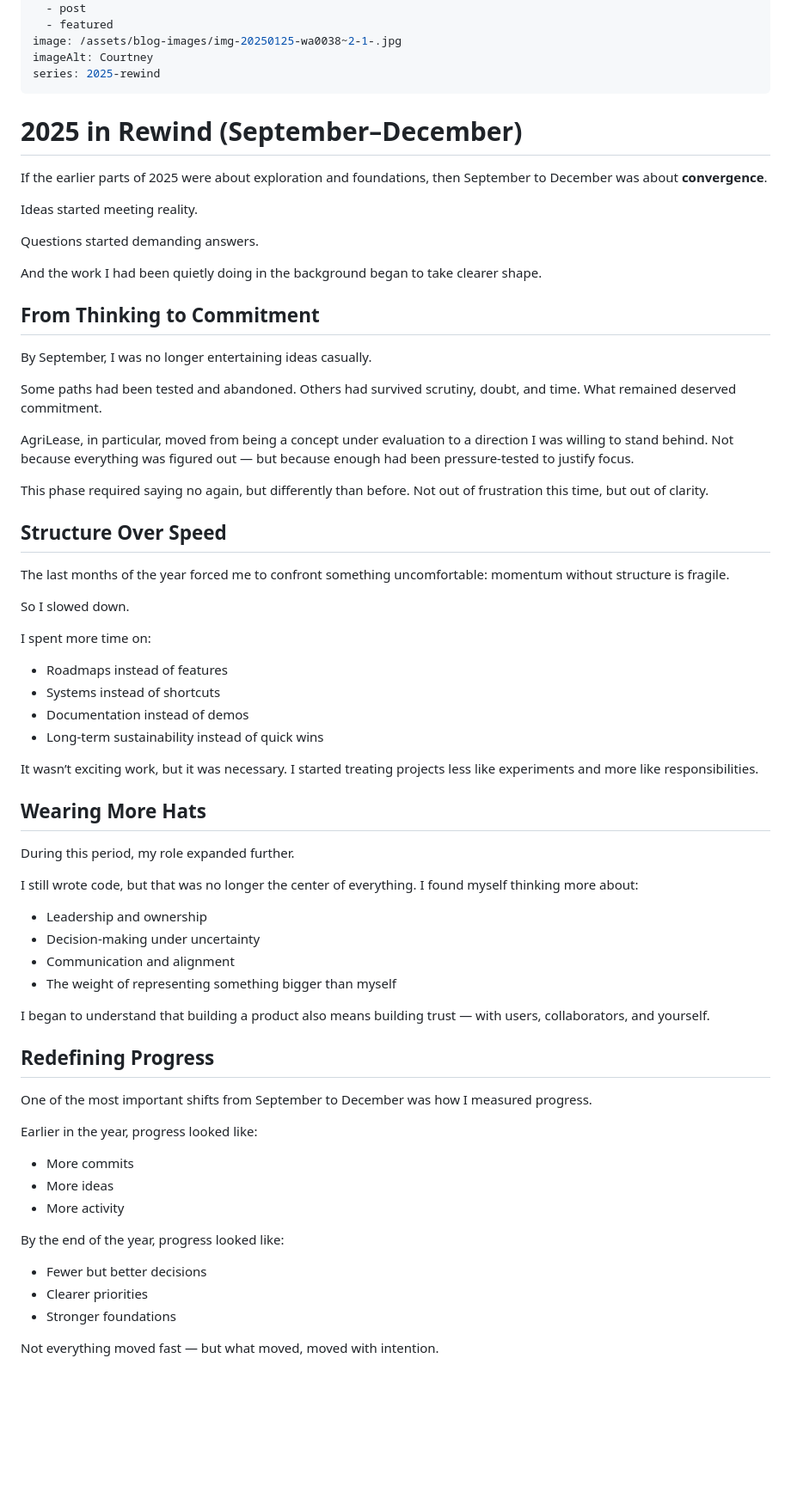
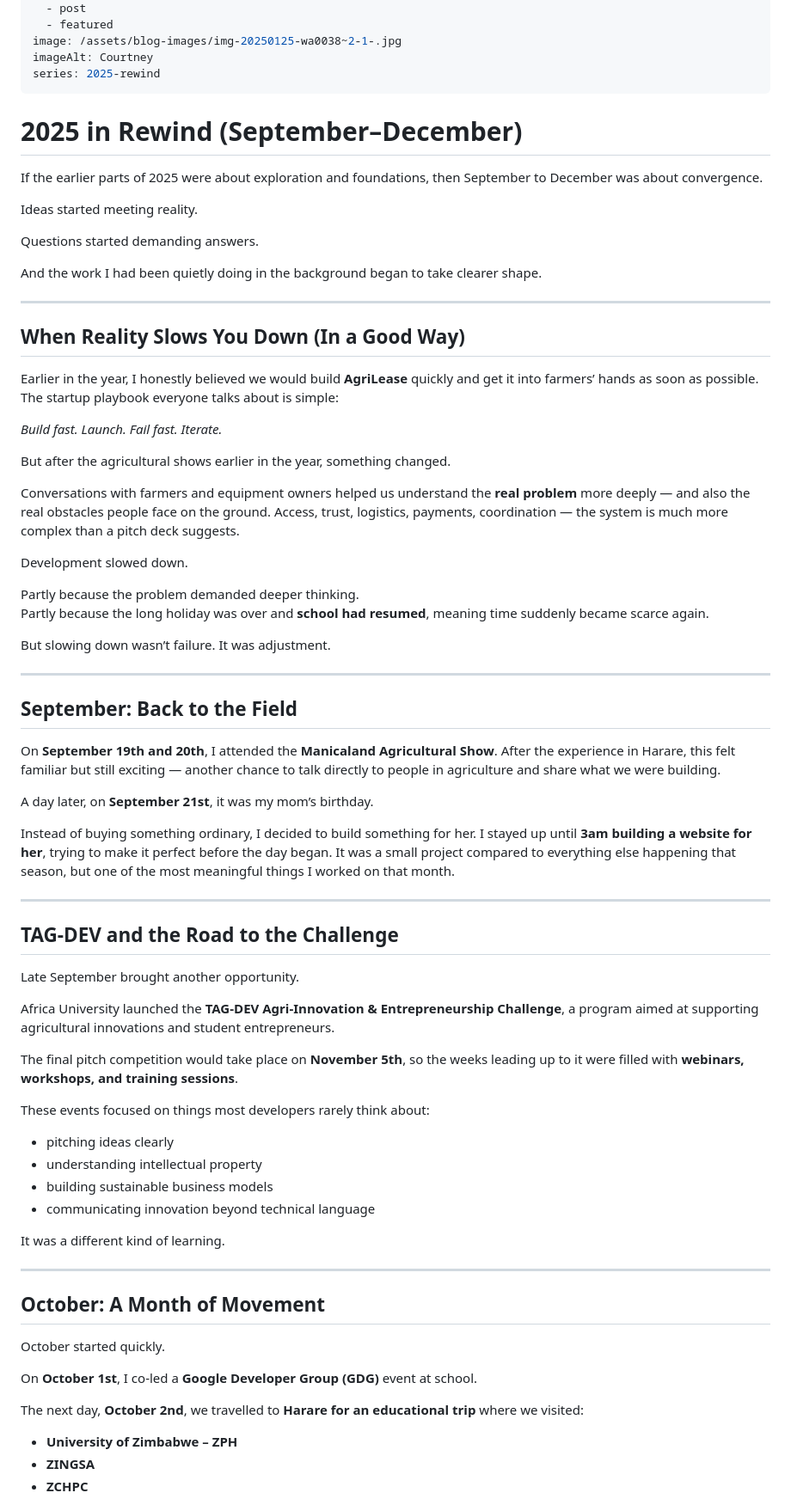
Before and after one commit to CourtneyFradreck/CourtNotes, a Markdown page: src/blogs/2025-12-25-2025-in-rewind-september–december.md, the part around one of its changes. Shown at 86% size. Rendered like a GitHub page; blank space fills up the shorter version.

Commit message:
fix: enhance narrative structure and clarity in blog post for September–December

```diff
--- a/src/blogs/2025-12-25-2025-in-rewind-september–december.md
+++ b/src/blogs/2025-12-25-2025-in-rewind-september–december.md
@@ -11,11 +11,9 @@ imageAlt: Courtney
 series: 2025-rewind
 ---
 
-
-
 # 2025 in Rewind (September–December)
 
-If the earlier parts of 2025 were about exploration and foundations, then September to December was about **convergence**.
+If the earlier parts of 2025 were about exploration and foundations, then September to December was about convergence.
 
 Ideas started meeting reality.
 
@@ -23,58 +21,67 @@ Questions started demanding answers.
 
 And the work I had been quietly doing in the background began to take clearer shape.
 
-## From Thinking to Commitment
+---
 
-By September, I was no longer entertaining ideas casually.
+## When Reality Slows You Down (In a Good Way)
 
-Some paths had been tested and abandoned. Others had survived scrutiny, doubt, and time. What remained deserved commitment.
+Earlier in the year, I honestly believed we would build **AgriLease** quickly and get it into farmers’ hands as soon as possible. The startup playbook everyone talks about is simple:
 
-AgriLease, in particular, moved from being a concept under evaluation to a direction I was willing to stand behind. Not because everything was figured out — but because enough had been pressure-tested to justify focus.
+_Build fast. Launch. Fail fast. Iterate._
 
-This phase required saying no again, but differently than before. Not out of frustration this time, but out of clarity.
+But after the agricultural shows earlier in the year, something changed.
 
-## Structure Over Speed
+Conversations with farmers and equipment owners helped us understand the **real problem** more deeply — and also the real obstacles people face on the ground. Access, trust, logistics, payments, coordination — the system is much more complex than a pitch deck suggests.
 
-The last months of the year forced me to confront something uncomfortable: momentum without structure is fragile.
+Development slowed down.
 
-So I slowed down.
+Partly because the problem demanded deeper thinking.
+Partly because the long holiday was over and **school had resumed**, meaning time suddenly became scarce again.
 
-I spent more time on:
+But slowing down wasn’t failure. It was adjustment.
 
-* Roadmaps instead of features
-* Systems instead of shortcuts
-* Documentation instead of demos
-* Long-term sustainability instead of quick wins
+---
 
-It wasn’t exciting work, but it was necessary. I started treating projects less like experiments and more like responsibilities.
+## September: Back to the Field
 
-## Wearing More Hats
+On **September 19th and 20th**, I attended the **Manicaland Agricultural Show**. After the experience in Harare, this felt familiar but still exciting — another chance to talk directly to people in agriculture and share what we were building.
 
-During this period, my role expanded further.
+<!-- Manicaland Agricultural Show photos here -->
 
-I still wrote code, but that was no longer the center of everything. I found myself thinking more about:
+A day later, on **September 21st**, it was my mom’s birthday.
 
-* Leadership and ownership
-* Decision-making under uncertainty
-* Communication and alignment
-* The weight of representing something bigger than myself
+Instead of buying something ordinary, I decided to build something for her. I stayed up until **3am building a website for her**, trying to make it perfect before the day began. It was a small project compared to everything else happening that season, but one of the most meaningful things I worked on that month.
 
-I began to understand that building a product also means building trust — with users, collaborators, and yourself.
+---
 
-## Redefining Progress
+## TAG-DEV and the Road to the Challenge
 
-One of the most important shifts from September to December was how I measured progress.
+Late September brought another opportunity.
 
-Earlier in the year, progress looked like:
+Africa University launched the **TAG-DEV Agri-Innovation & Entrepreneurship Challenge**, a program aimed at supporting agricultural innovations and student entrepreneurs.
 
-* More commits
-* More ideas
-* More activity
+The final pitch competition would take place on **November 5th**, so the weeks leading up to it were filled with **webinars, workshops, and training sessions**.
 
-By the end of the year, progress looked like:
+These events focused on things most developers rarely think about:
 
-* Fewer but better decisions
-* Clearer priorities
-* Stronger foundations
+- pitching ideas clearly
+- understanding intellectual property
+- building sustainable business models
+- communicating innovation beyond technical language
 
-Not everything moved fast — but what moved, moved with intention.
+It was a different kind of learning.
+
+---
+
+## October: A Month of Movement
+
+October started quickly.
+
+On **October 1st**, I co-led a **Google Developer Group (GDG)** event at school.
+
+The next day, **October 2nd**, we travelled to **Harare for an educational trip** where we visited:
+
+- **University of Zimbabwe – ZPH**
+- **ZINGSA**
+- **ZCHPC**
+
```
Also changed, not shown: other parts of src/blogs/2025-12-25-2025-in-rewind-september–december.md (+86 -8 lines).
